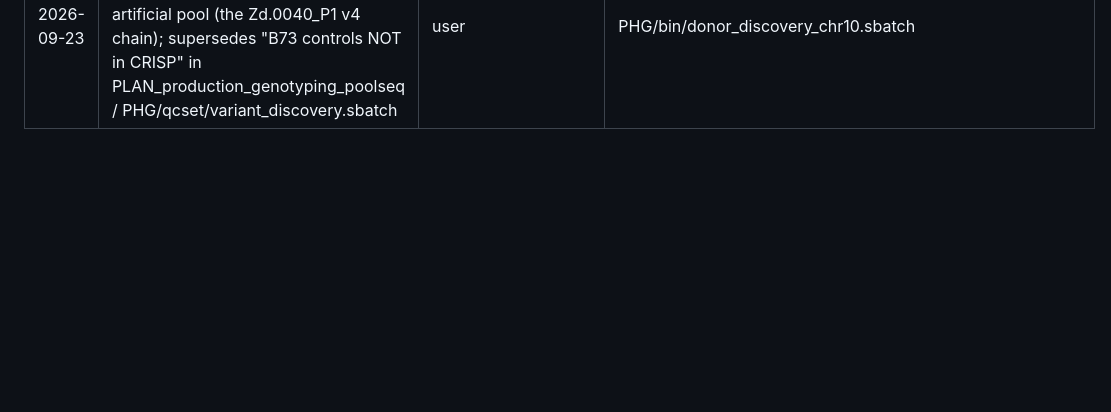
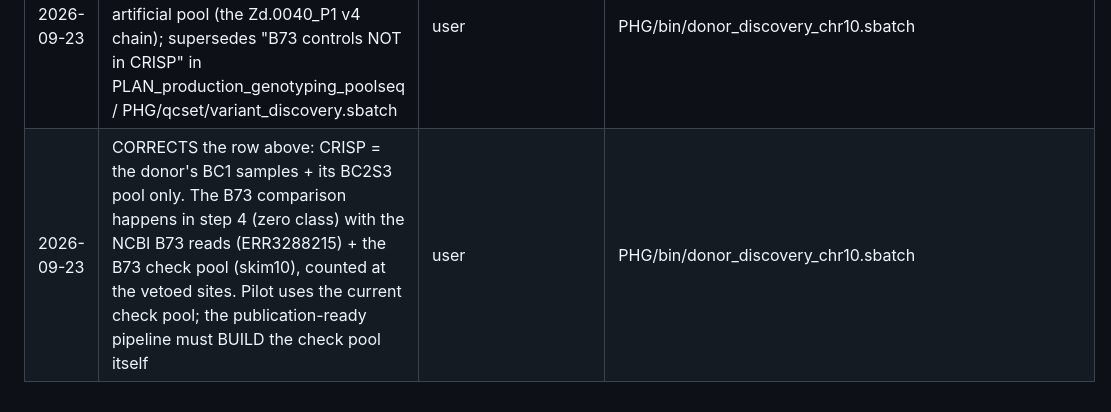
Before and after one commit to sawers-rellan-labs/zealbc1, a Markdown page: docs/DECISIONS.md, the part around the change. Drawn GitHub-style; blank space fills up the shorter version.

Commit message:
DECISIONS: correct CRISP input (BC1 + BC2S3 pool only; B73 enters at step 4)
Co-Authored-By: Claude Opus 5.5 <noreply@anthropic.com>

```diff
--- a/docs/DECISIONS.md
+++ b/docs/DECISIONS.md
@@ -22,3 +22,4 @@
 | 2026-09-21 | Batch-1 trimmed FASTQs FOUND at sara/BZea/filtered_S/filtered_S<plate>/<line>/ (moved, not lost); realign reads from there by default (BAM extraction = fallback) | Slack #sequencing_ops read-only announcement 2026-03-04 | memory bzeaseq-batch1-reads-location |
 | 2026-09-23 | `meta/bc2s3_batch2_manifest.csv` restricted to the 4 sequenced plates (BZeaV2_1–4, 384 wells); BZeaV2_5 (58 Zx lines, no library pool/barcode) removed | the file is a secondary extract of the Drive plate map, and counting from it inflated Zx 1.2x lines (200 → 142; Zx.0510_P1 13 → 0) | meta/bc2s3_batch2_manifest.csv |
 | 2026-09-23 | Discovery CRISP input = the donor's BC1 samples + the 2 B73 control pools (ERR3288215, skim10) + the BC2S3 artificial pool (the Zd.0040_P1 v4 chain); supersedes "B73 controls NOT in CRISP" in PLAN_production_genotyping_poolseq / PHG/qcset/variant_discovery.sbatch | user | PHG/bin/donor_discovery_chr10.sbatch |
+| 2026-09-23 | CORRECTS the row above: CRISP = the donor's BC1 samples + its BC2S3 pool only. The B73 comparison happens in step 4 (zero class) with the NCBI B73 reads (ERR3288215) + the B73 check pool (skim10), counted at the vetoed sites. Pilot uses the current check pool; the publication-ready pipeline must BUILD the check pool itself | user | PHG/bin/donor_discovery_chr10.sbatch |
```
